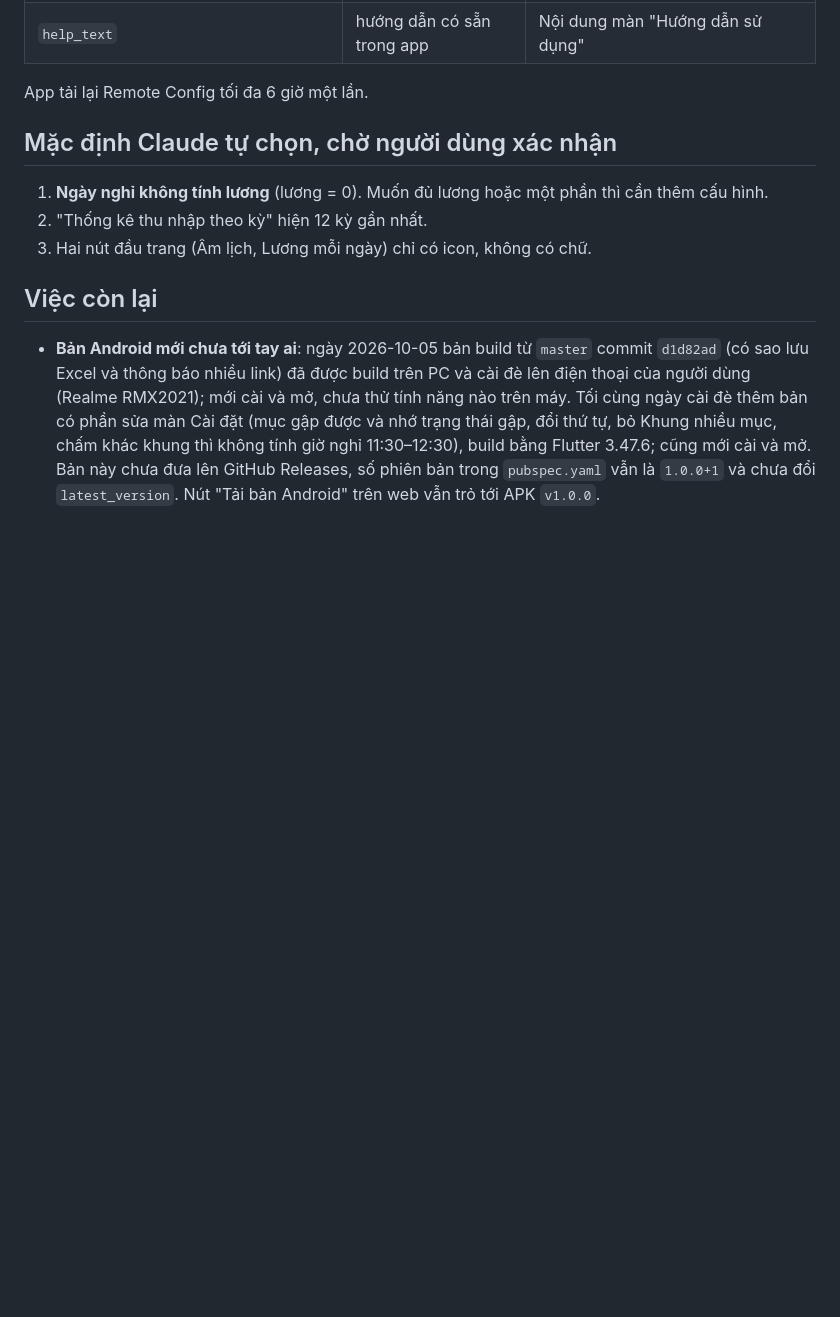
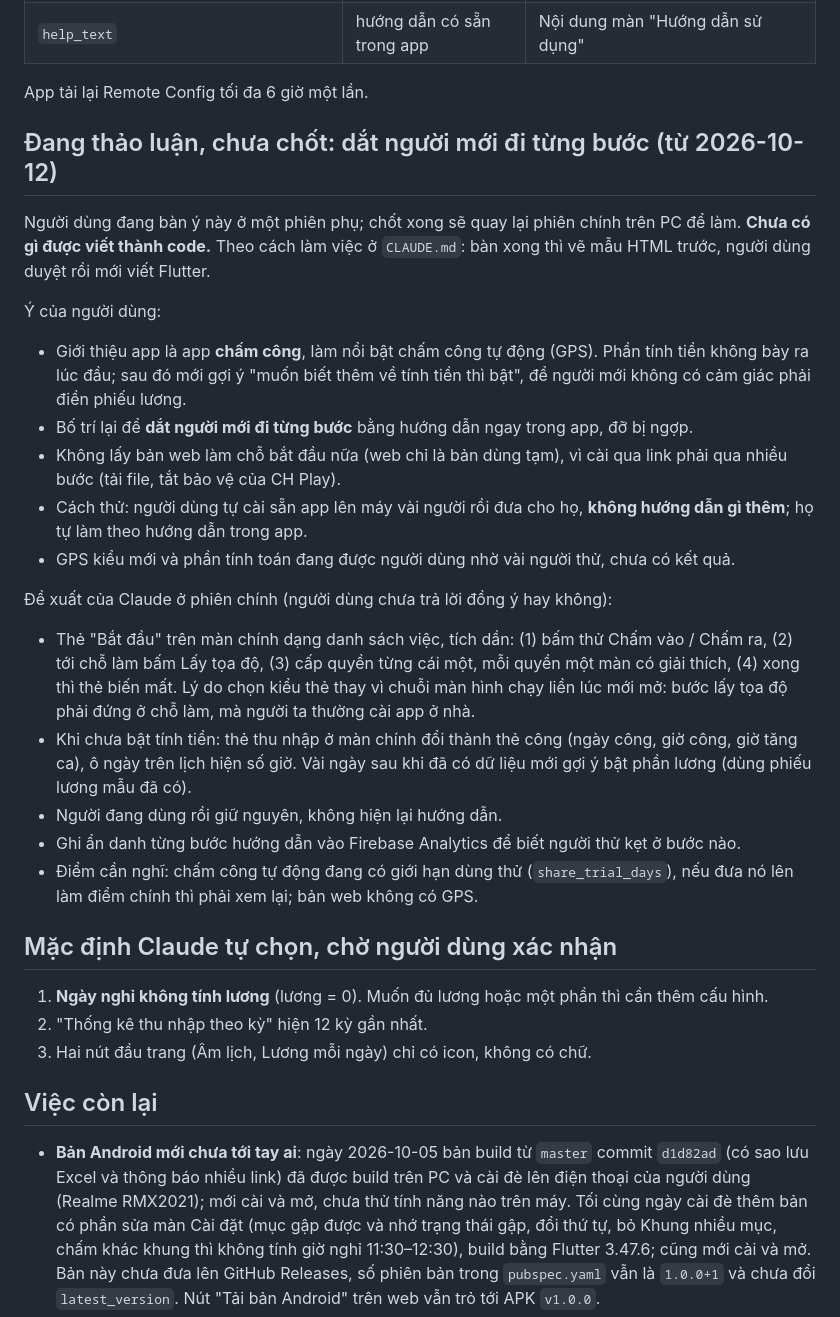
Before and after one commit to AissNguyen/cham-cong-don-gian, a Markdown page: TIEN-DO.md, the part around the change. Rendered like a GitHub page; blank space fills up the shorter version.

Commit message:
Ghi lại ý đang thảo luận: dắt người mới đi từng bước
Chỉ là ghi chú trong TIEN-DO.md để phiên khác đọc được, chưa có code.

Co-Authored-By: Claude Opus 5.5 <noreply@anthropic.com>

```diff
--- a/TIEN-DO.md
+++ b/TIEN-DO.md
@@ -72,6 +72,24 @@ Làm theo `THIET-KE-BAN-MOI.md` trên cloud ngày 2026-10-09, sửa thêm trên
 | `help_text` | hướng dẫn có sẵn trong app | Nội dung màn "Hướng dẫn sử dụng" |
 
 App tải lại Remote Config tối đa 6 giờ một lần.
+
+## Đang thảo luận, chưa chốt: dắt người mới đi từng bước (từ 2026-10-12)
+
+Người dùng đang bàn ý này ở một phiên phụ; chốt xong sẽ quay lại phiên chính trên PC để làm. **Chưa có gì được viết thành code.** Theo cách làm việc ở `CLAUDE.md`: bàn xong thì vẽ mẫu HTML trước, người dùng duyệt rồi mới viết Flutter.
+
+Ý của người dùng:
+- Giới thiệu app là app **chấm công**, làm nổi bật chấm công tự động (GPS). Phần tính tiền không bày ra lúc đầu; sau đó mới gợi ý "muốn biết thêm về tính tiền thì bật", để người mới không có cảm giác phải điền phiếu lương.
+- Bố trí lại để **dắt người mới đi từng bước** bằng hướng dẫn ngay trong app, đỡ bị ngợp.
+- Không lấy bản web làm chỗ bắt đầu nữa (web chỉ là bản dùng tạm), vì cài qua link phải qua nhiều bước (tải file, tắt bảo vệ của CH Play).
+- Cách thử: người dùng tự cài sẵn app lên máy vài người rồi đưa cho họ, **không hướng dẫn gì thêm**; họ tự làm theo hướng dẫn trong app.
+- GPS kiểu mới và phần tính toán đang được người dùng nhờ vài người thử, chưa có kết quả.
+
+Đề xuất của Claude ở phiên chính (người dùng chưa trả lời đồng ý hay không):
+- Thẻ "Bắt đầu" trên màn chính dạng danh sách việc, tích dần: (1) bấm thử Chấm vào / Chấm ra, (2) tới chỗ làm bấm Lấy tọa độ, (3) cấp quyền từng cái một, mỗi quyền một màn có giải thích, (4) xong thì thẻ biến mất. Lý do chọn kiểu thẻ thay vì chuỗi màn hình chạy liền lúc mới mở: bước lấy tọa độ phải đứng ở chỗ làm, mà người ta thường cài app ở nhà.
+- Khi chưa bật tính tiền: thẻ thu nhập ở màn chính đổi thành thẻ công (ngày công, giờ công, giờ tăng ca), ô ngày trên lịch hiện số giờ. Vài ngày sau khi đã có dữ liệu mới gợi ý bật phần lương (dùng phiếu lương mẫu đã có).
+- Người đang dùng rồi giữ nguyên, không hiện lại hướng dẫn.
+- Ghi ẩn danh từng bước hướng dẫn vào Firebase Analytics để biết người thử kẹt ở bước nào.
+- Điểm cần nghĩ: chấm công tự động đang có giới hạn dùng thử (`share_trial_days`), nếu đưa nó lên làm điểm chính thì phải xem lại; bản web không có GPS.
 
 ## Mặc định Claude tự chọn, chờ người dùng xác nhận
 
```
